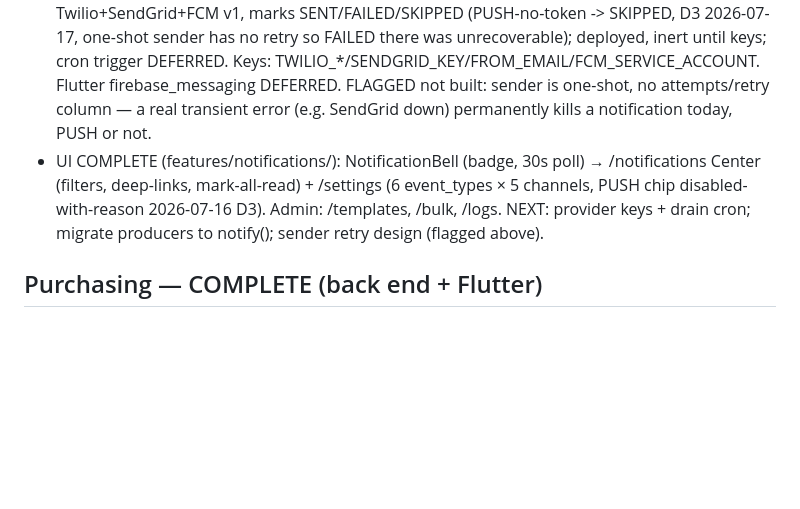
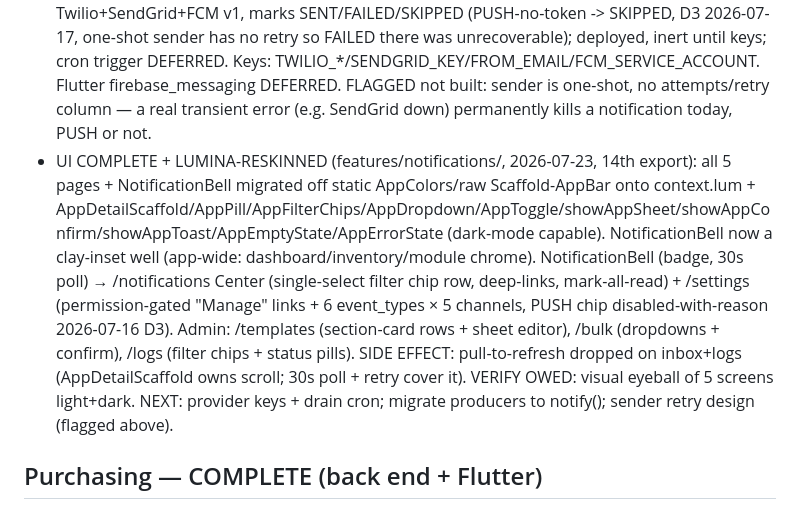
Before and after one commit to RaoAhmadRaza/posapplication-, a Markdown page: docs/PROJECT_STATE.md, the part around the change. Rendered like a GitHub page; blank space fills up the shorter version.

Commit message:
docs(state): mark notifications UI reskinned to LUMINA (M11)
Update the M11 UI line: all 5 pages + NotificationBell on context.lum +
DS widgets, dark-mode capable; note the app-wide bell restyle, the
merged inbox filter, the dropped pull-to-refresh, and the owed visual
verify.

```diff
--- a/docs/PROJECT_STATE.md
+++ b/docs/PROJECT_STATE.md
@@ -649,7 +649,7 @@ TC-007, toggle+restart TC-008/009/010, throttled DRILL-003.
 - Dispatch (notifications_dispatch + notify_status_enum_cast_fix + notify_skip_push_no_transport D3 2026-07-17): notify() single producer — IN_APP DELIVERED + one PENDING/extra channel, PUSH skipped entirely (no transport); render_template / mark_all_read / unread_count / upsert_preference. Producers migrate incrementally. NOTE: notification_preferences is empty (0 rows) — notify() has never executed in production.
 - Detectors (notifications_detectors): fn_overdue_receivables / fn_unpaid_salaries / fn_stock_mismatch + fn_low_stock_notify → daily-idempotent IN_APP alerts; pg_cron 07:00 (in migrations/cron_bootstrap.sql, D5). Gate-proven.
 - Sender (edge fn notification-sender) + Push (notifications_device_tokens): service-role (unauth→401) drains PENDING notifications/comm_logs/report_deliveries via Twilio+SendGrid+FCM v1, marks SENT/FAILED/SKIPPED (PUSH-no-token -> SKIPPED, D3 2026-07-17, one-shot sender has no retry so FAILED there was unrecoverable); deployed, inert until keys; cron trigger DEFERRED. Keys: TWILIO_*/SENDGRID_KEY/FROM_EMAIL/FCM_SERVICE_ACCOUNT. Flutter firebase_messaging DEFERRED. FLAGGED not built: sender is one-shot, no attempts/retry column — a real transient error (e.g. SendGrid down) permanently kills a notification today, PUSH or not.
-- UI COMPLETE (features/notifications/): NotificationBell (badge, 30s poll) → /notifications Center (filters, deep-links, mark-all-read) + /settings (6 event_types × 5 channels, PUSH chip disabled-with-reason 2026-07-16 D3). Admin: /templates, /bulk, /logs. NEXT: provider keys + drain cron; migrate producers to notify(); sender retry design (flagged above).
+- UI COMPLETE + LUMINA-RESKINNED (features/notifications/, 2026-07-23, 14th export): all 5 pages + NotificationBell migrated off static AppColors/raw Scaffold-AppBar onto context.lum + AppDetailScaffold/AppPill/AppFilterChips/AppDropdown/AppToggle/showAppSheet/showAppConfirm/showAppToast/AppEmptyState/AppErrorState (dark-mode capable). NotificationBell now a clay-inset well (app-wide: dashboard/inventory/module chrome). NotificationBell (badge, 30s poll) → /notifications Center (single-select filter chip row, deep-links, mark-all-read) + /settings (permission-gated "Manage" links + 6 event_types × 5 channels, PUSH chip disabled-with-reason 2026-07-16 D3). Admin: /templates (section-card rows + sheet editor), /bulk (dropdowns + confirm), /logs (filter chips + status pills). SIDE EFFECT: pull-to-refresh dropped on inbox+logs (AppDetailScaffold owns scroll; 30s poll + retry cover it). VERIFY OWED: visual eyeball of 5 screens light+dark. NEXT: provider keys + drain cron; migrate producers to notify(); sender retry design (flagged above).
 
 ## Purchasing — COMPLETE (back end + Flutter)
 
```
